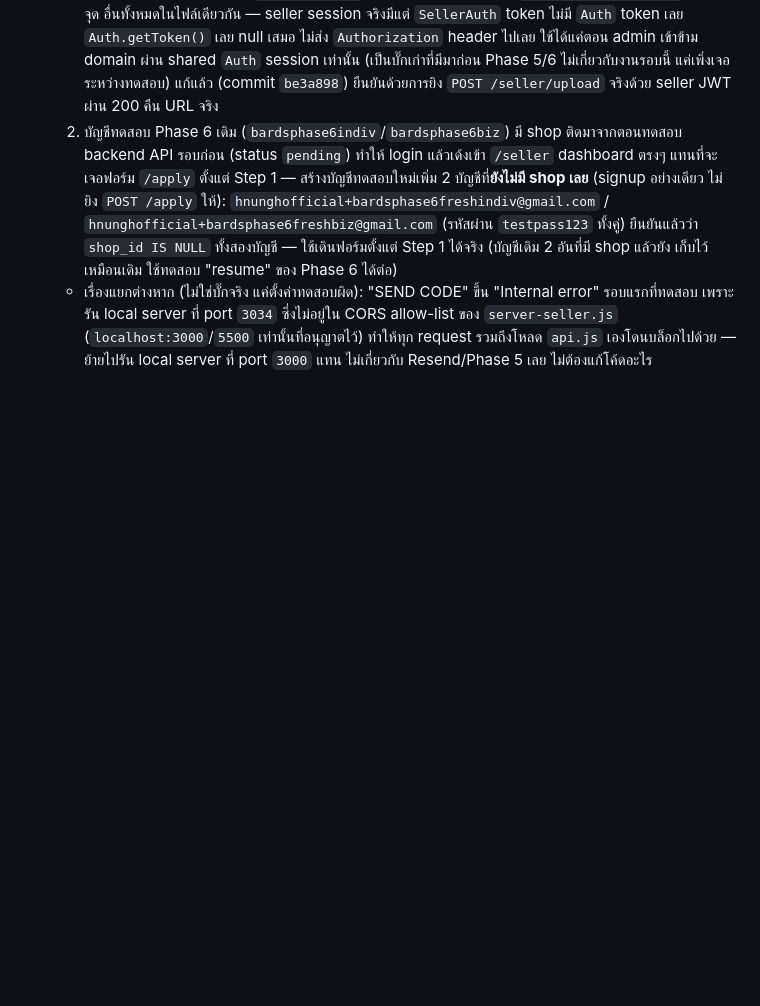
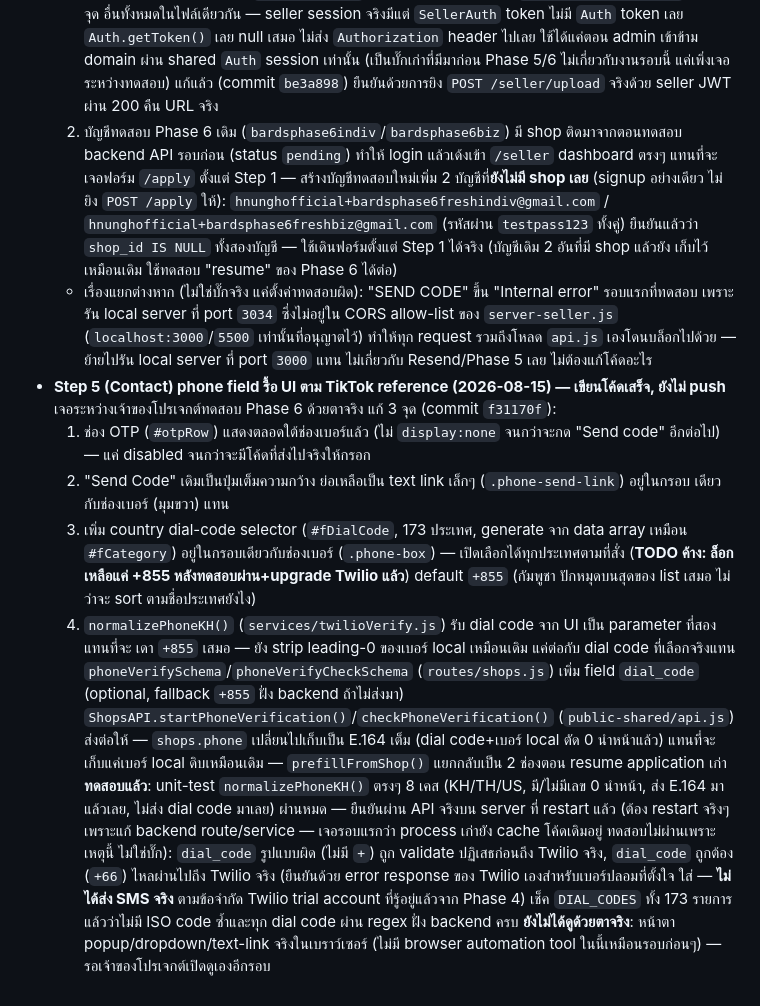
Before and after one commit to nmjbds/bards-shop, a Markdown page: docs/07-apply-flow-status.md, the part around the change. Rendered like a GitHub page; blank space fills up the shorter version.

Commit message:
docs: record Step 5 phone-field redesign (country picker, TikTok reference)

```diff
--- a/docs/07-apply-flow-status.md
+++ b/docs/07-apply-flow-status.md
@@ -143,3 +143,29 @@ end-to-end จริงผ่าน API ตรงๆ** จำลอง exact pay
     เพราะรัน local server ที่ port `3034` ซึ่งไม่อยู่ใน CORS allow-list ของ `server-seller.js`
     (`localhost:3000`/`5500` เท่านั้นที่อนุญาตไว้) ทำให้ทุก request รวมถึงโหลด `api.js` เองโดนบล็อกไปด้วย —
     ย้ายไปรัน local server ที่ port `3000` แทน ไม่เกี่ยวกับ Resend/Phase 5 เลย ไม่ต้องแก้โค้ดอะไร
+- **Step 5 (Contact) phone field รื้อ UI ตาม TikTok reference (2026-08-15) — เขียนโค้ดเสร็จ, ยังไม่ push**
+  เจอระหว่างเจ้าของโปรเจกต์ทดสอบ Phase 6 ด้วยตาจริง แก้ 3 จุด (commit `f31170f`):
+  1. ช่อง OTP (`#otpRow`) แสดงตลอดใต้ช่องเบอร์แล้ว (ไม่ `display:none` จนกว่าจะกด "Send code" อีกต่อไป) —
+     แค่ disabled จนกว่าจะมีโค้ดที่ส่งไปจริงให้กรอก
+  2. "Send Code" เดิมเป็นปุ่มเต็มความกว้าง ย่อเหลือเป็น text link เล็กๆ (`.phone-send-link`) อยู่ในกรอบ
+     เดียวกับช่องเบอร์ (มุมขวา) แทน
+  3. เพิ่ม country dial-code selector (`#fDialCode`, 173 ประเทศ, generate จาก data array เหมือน
+     `#fCategory`) อยู่ในกรอบเดียวกับช่องเบอร์ (`.phone-box`) — เปิดเลือกได้ทุกประเทศตามที่สั่ง (**TODO
+     ค้าง: ล็อกเหลือแค่ +855 หลังทดสอบผ่าน+upgrade Twilio แล้ว**) default `+855` (กัมพูชา ปักหมุดบนสุดของ
+     list เสมอ ไม่ว่าจะ sort ตามชื่อประเทศยังไง)
+  4. `normalizePhoneKH()` (`services/twilioVerify.js`) รับ dial code จาก UI เป็น parameter ที่สอง แทนที่จะ
+     เดา `+855` เสมอ — ยัง strip leading-0 ของเบอร์ local เหมือนเดิม แค่ต่อกับ dial code ที่เลือกจริงแทน
+     `phoneVerifySchema`/`phoneVerifyCheckSchema` (`routes/shops.js`) เพิ่ม field `dial_code` (optional,
+     fallback `+855` ฝั่ง backend ถ้าไม่ส่งมา) `ShopsAPI.startPhoneVerification()`/`checkPhoneVerification()`
+     (`public-shared/api.js`) ส่งต่อให้ — `shops.phone` เปลี่ยนไปเก็บเป็น E.164 เต็ม (dial code+เบอร์ local
+     ตัด 0 นำหน้าแล้ว) แทนที่จะเก็บแค่เบอร์ local ดิบเหมือนเดิม — `prefillFromShop()` แยกกลับเป็น 2 ช่องตอน
+     resume application เก่า
+  **ทดสอบแล้ว**: unit-test `normalizePhoneKH()` ตรงๆ 8 เคส (KH/TH/US, มี/ไม่มีเลข 0 นำหน้า, ส่ง E.164 มา
+  แล้วเลย, ไม่ส่ง dial code มาเลย) ผ่านหมด — ยืนยันผ่าน API จริงบน server ที่ restart แล้ว (ต้อง restart
+  จริงๆ เพราะแก้ backend route/service — เจอรอบแรกว่า process เก่ายัง cache โค้ดเดิมอยู่ ทดสอบไม่ผ่านเพราะ
+  เหตุนี้ ไม่ใช่บั๊ก): `dial_code` รูปแบบผิด (ไม่มี `+`) ถูก validate ปฏิเสธก่อนถึง Twilio จริง, `dial_code`
+  ถูกต้อง (`+66`) ไหลผ่านไปถึง Twilio จริง (ยืนยันด้วย error response ของ Twilio เองสำหรับเบอร์ปลอมที่ตั้งใจ
+  ใส่ — **ไม่ได้ส่ง SMS จริง** ตามข้อจำกัด Twilio trial account ที่รู้อยู่แล้วจาก Phase 4) เช็ค
+  `DIAL_CODES` ทั้ง 173 รายการแล้วว่าไม่มี ISO code ซ้ำและทุก dial code ผ่าน regex ฝั่ง backend ครบ
+  **ยังไม่ได้ดูด้วยตาจริง**: หน้าตา popup/dropdown/text-link จริงในเบราว์เซอร์ (ไม่มี browser automation
+  tool ในนี้เหมือนรอบก่อนๆ) — รอเจ้าของโปรเจกต์เปิดดูเองอีกรอบ
```
